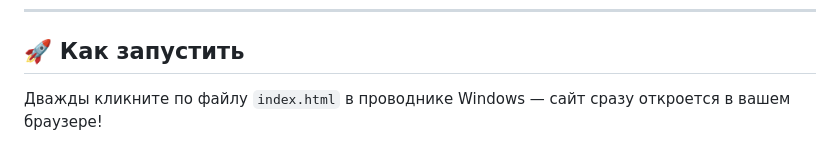
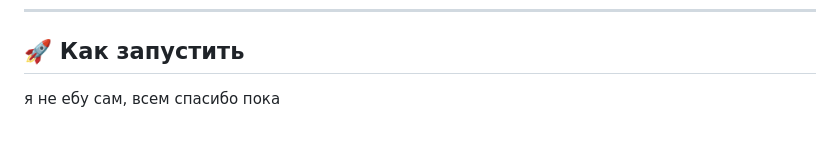
Before and after one commit to win3-11/daberkrimipy, a Markdown page: README.md, the part around the change. Rendered like a GitHub page.

```diff
--- a/README.md
+++ b/README.md
@@ -65,4 +65,4 @@ d:/Downloads/sitedaberkrimipy/
 
 ## 🚀 Как запустить
 
-Дважды кликните по файлу `index.html` в проводнике Windows — сайт сразу откроется в вашем браузере!
+я не ебу сам, всем спасибо пока
```
